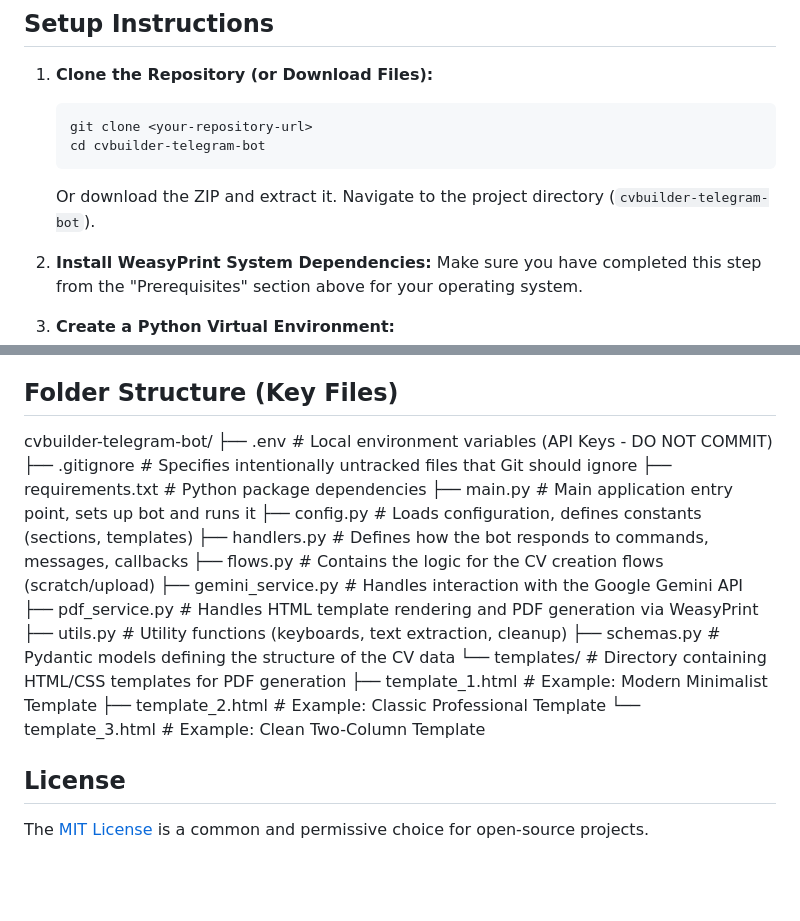
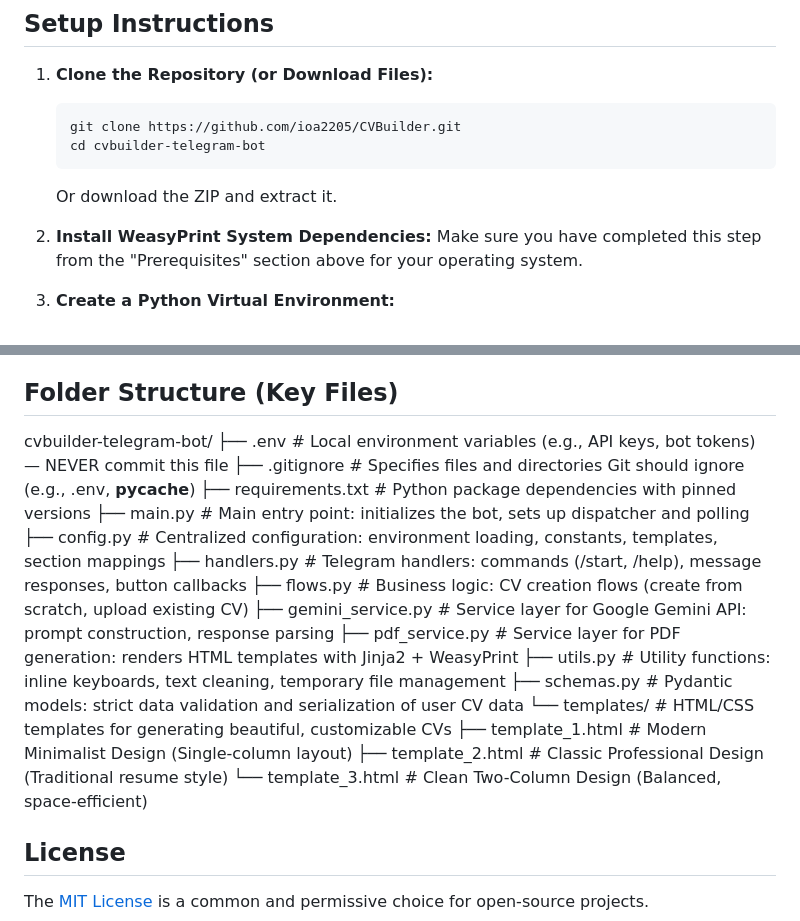
Before and after one commit to ioa2205/CVBuilder, a Markdown page: README.md, 2 parts joined by grey strips. GitHub-like rendering; blank space fills up the shorter version.

````diff
--- a/README.md
+++ b/README.md
@@ -52,10 +52,10 @@ Before you begin, ensure you have the following installed:
 
 1.  **Clone the Repository (or Download Files):**
     ```bash
-    git clone <your-repository-url>
+    git clone https://github.com/ioa2205/CVBuilder.git
     cd cvbuilder-telegram-bot
     ```
-    Or download the ZIP and extract it. Navigate to the project directory (`cvbuilder-telegram-bot`).
+    Or download the ZIP and extract it.
 
 2.  **Install WeasyPrint System Dependencies:** Make sure you have completed this step from the "Prerequisites" section above for your operating system.
 
@@ -137,21 +137,21 @@ Before you begin, ensure you have the following installed:
 ## Folder Structure (Key Files)
 
 cvbuilder-telegram-bot/
-├── .env # Local environment variables (API Keys - DO NOT COMMIT)
-├── .gitignore # Specifies intentionally untracked files that Git should ignore
-├── requirements.txt # Python package dependencies
-├── main.py # Main application entry point, sets up bot and runs it
-├── config.py # Loads configuration, defines constants (sections, templates)
-├── handlers.py # Defines how the bot responds to commands, messages, callbacks
-├── flows.py # Contains the logic for the CV creation flows (scratch/upload)
-├── gemini_service.py # Handles interaction with the Google Gemini API
-├── pdf_service.py # Handles HTML template rendering and PDF generation via WeasyPrint
-├── utils.py # Utility functions (keyboards, text extraction, cleanup)
-├── schemas.py # Pydantic models defining the structure of the CV data
-└── templates/ # Directory containing HTML/CSS templates for PDF generation
-├── template_1.html # Example: Modern Minimalist Template
-├── template_2.html # Example: Classic Professional Template
-└── template_3.html # Example: Clean Two-Column Template
+├── .env                  # Local environment variables (e.g., API keys, bot tokens) — NEVER commit this file
+├── .gitignore             # Specifies files and directories Git should ignore (e.g., .env, __pycache__)
+├── requirements.txt       # Python package dependencies with pinned versions
+├── main.py                # Main entry point: initializes the bot, sets up dispatcher and polling
+├── config.py              # Centralized configuration: environment loading, constants, templates, section mappings
+├── handlers.py            # Telegram handlers: commands (/start, /help), message responses, button callbacks
+├── flows.py               # Business logic: CV creation flows (create from scratch, upload existing CV)
+├── gemini_service.py      # Service layer for Google Gemini API: prompt construction, response parsing
+├── pdf_service.py         # Service layer for PDF generation: renders HTML templates with Jinja2 + WeasyPrint
+├── utils.py               # Utility functions: inline keyboards, text cleaning, temporary file management
+├── schemas.py             # Pydantic models: strict data validation and serialization of user CV data
+└── templates/             # HTML/CSS templates for generating beautiful, customizable CVs
+    ├── template_1.html    # Modern Minimalist Design (Single-column layout)
+    ├── template_2.html    # Classic Professional Design (Traditional resume style)
+    └── template_3.html    # Clean Two-Column Design (Balanced, space-efficient)
 
 ## License
 
````
